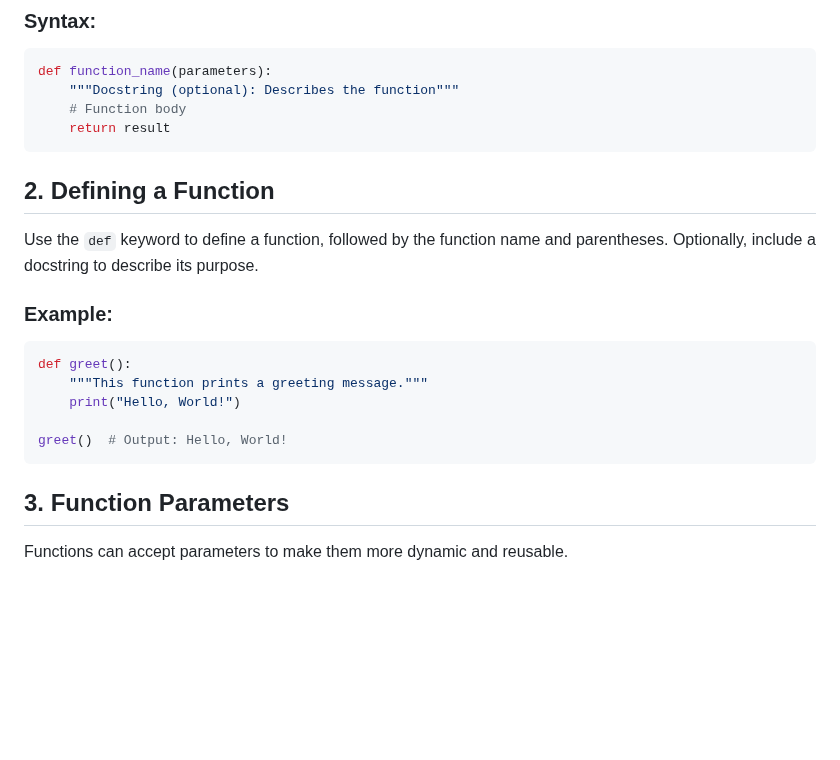
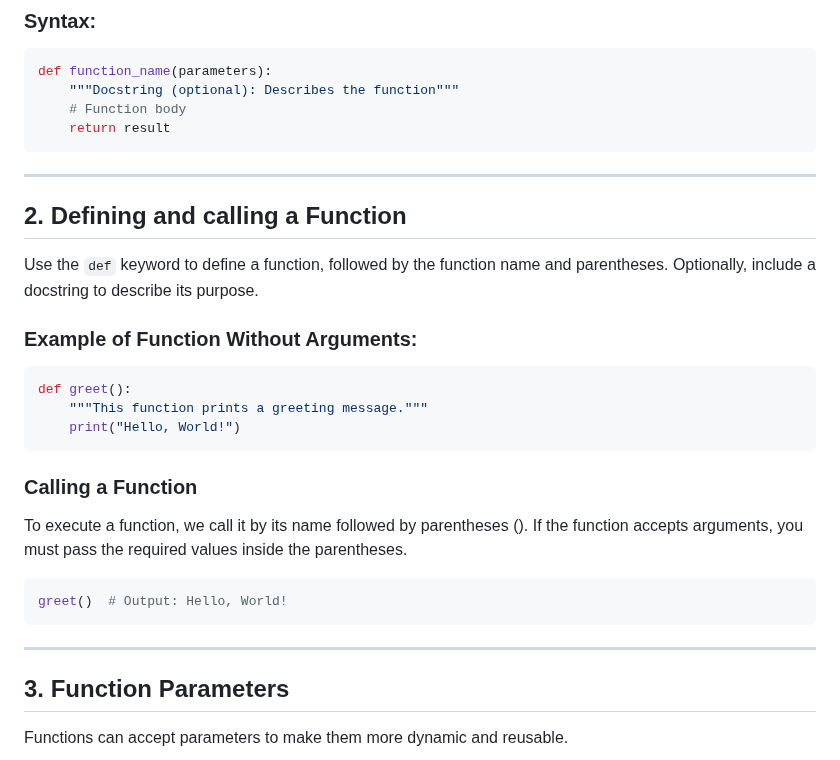
Before and after one commit to cloudyuga/genai, a Markdown page: Module-00-Basic-Python/2-Functions/Overview.MD, the part around one of its changes. Drawn GitHub-style; blank space fills up the shorter version.

````diff
--- a/Module-00-Basic-Python/2-Functions/Overview.MD
+++ b/Module-00-Basic-Python/2-Functions/Overview.MD
@@ -24,19 +24,22 @@ def function_name(parameters):
     # Function body
     return result
 ```
-
-## 2. Defining a Function
+---
+## 2. Defining and calling a Function
 Use the `def` keyword to define a function, followed by the function name and parentheses. Optionally, include a docstring to describe its purpose.
 
-### Example:
+### Example of Function Without Arguments:
 ```python
 def greet():
     """This function prints a greeting message."""
     print("Hello, World!")
-
+```
+### Calling a Function
+To execute a function, we call it by its name followed by parentheses (). If the function accepts arguments, you must pass the required values inside the parentheses.
+```python
 greet()  # Output: Hello, World!
 ```
-
+---
 ## 3. Function Parameters
 Functions can accept parameters to make them more dynamic and reusable.
 
````
Also changed, not shown: other parts of Module-00-Basic-Python/2-Functions/Overview.MD (+9 -10 lines).
